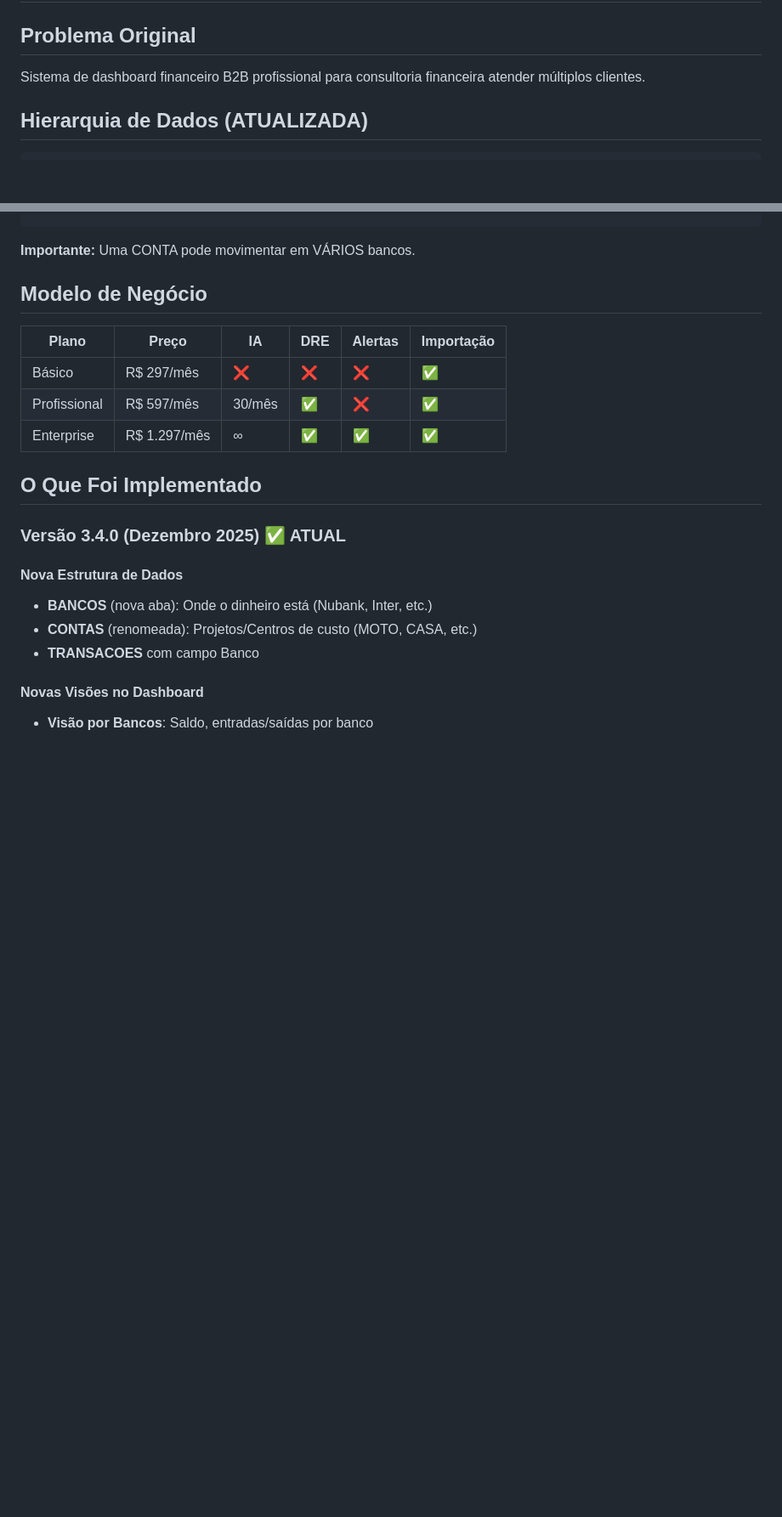
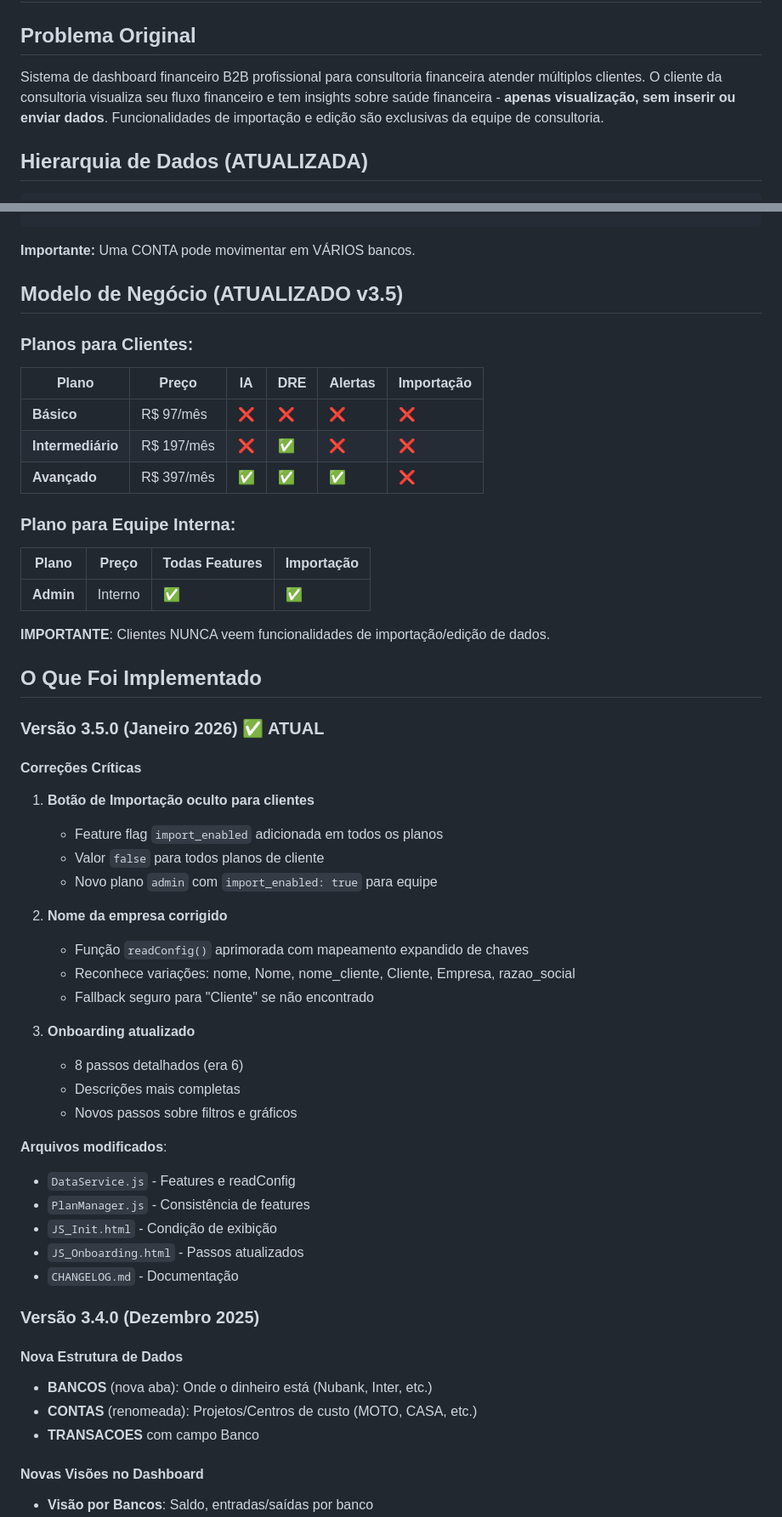
Before and after one commit to amacodesistemas-art/dashfinv4, a Markdown page: memory/PRD.md, 2 parts joined by grey strips. Shown at 85% size. Drawn GitHub-style; blank space fills up the shorter version.

Commit message:
auto-commit for 39af2b58-69f8-494b-a1e9-c3226596b2a8

```diff
--- a/memory/PRD.md
+++ b/memory/PRD.md
@@ -2,7 +2,7 @@
 
 ## Problema Original
 
-Sistema de dashboard financeiro B2B profissional para consultoria financeira atender múltiplos clientes.
+Sistema de dashboard financeiro B2B profissional para consultoria financeira atender múltiplos clientes. O cliente da consultoria visualiza seu fluxo financeiro e tem insights sobre saúde financeira - **apenas visualização, sem inserir ou enviar dados**. Funcionalidades de importação e edição são exclusivas da equipe de consultoria.
 
 ## Hierarquia de Dados (ATUALIZADA)
 
@@ -20,17 +20,53 @@ BANCO (onde o dinheiro está fisicamente)
 
 **Importante:** Uma CONTA pode movimentar em VÁRIOS bancos.
 
-## Modelo de Negócio
+## Modelo de Negócio (ATUALIZADO v3.5)
+
+### Planos para Clientes:
 
 | Plano | Preço | IA | DRE | Alertas | Importação |
 |-------|-------|-----|-----|---------|------------|
-| Básico | R$ 297/mês | ❌ | ❌ | ❌ | ✅ |
-| Profissional | R$ 597/mês | 30/mês | ✅ | ❌ | ✅ |
-| Enterprise | R$ 1.297/mês | ∞ | ✅ | ✅ | ✅ |
+| **Básico** | R$ 97/mês | ❌ | ❌ | ❌ | ❌ |
+| **Intermediário** | R$ 197/mês | ❌ | ✅ | ❌ | ❌ |
+| **Avançado** | R$ 397/mês | ✅ | ✅ | ✅ | ❌ |
+
+### Plano para Equipe Interna:
+
+| Plano | Preço | Todas Features | Importação |
+|-------|-------|----------------|------------|
+| **Admin** | Interno | ✅ | ✅ |
+
+**IMPORTANTE**: Clientes NUNCA veem funcionalidades de importação/edição de dados.
 
 ## O Que Foi Implementado
 
-### Versão 3.4.0 (Dezembro 2025) ✅ ATUAL
+### Versão 3.5.0 (Janeiro 2026) ✅ ATUAL
+
+#### Correções Críticas
+
+1. **Botão de Importação oculto para clientes**
+   - Feature flag `import_enabled` adicionada em todos os planos
+   - Valor `false` para todos planos de cliente
+   - Novo plano `admin` com `import_enabled: true` para equipe
+
+2. **Nome da empresa corrigido**
+   - Função `readConfig()` aprimorada com mapeamento expandido de chaves
+   - Reconhece variações: nome, Nome, nome_cliente, Cliente, Empresa, razao_social
+   - Fallback seguro para "Cliente" se não encontrado
+
+3. **Onboarding atualizado**
+   - 8 passos detalhados (era 6)
+   - Descrições mais completas
+   - Novos passos sobre filtros e gráficos
+
+**Arquivos modificados**:
+- `DataService.js` - Features e readConfig
+- `PlanManager.js` - Consistência de features
+- `JS_Init.html` - Condição de exibição
+- `JS_Onboarding.html` - Passos atualizados
+- `CHANGELOG.md` - Documentação
+
+### Versão 3.4.0 (Dezembro 2025)
 
 #### Nova Estrutura de Dados
 - **BANCOS** (nova aba): Onde o dinheiro está (Nubank, Inter, etc.)
```
